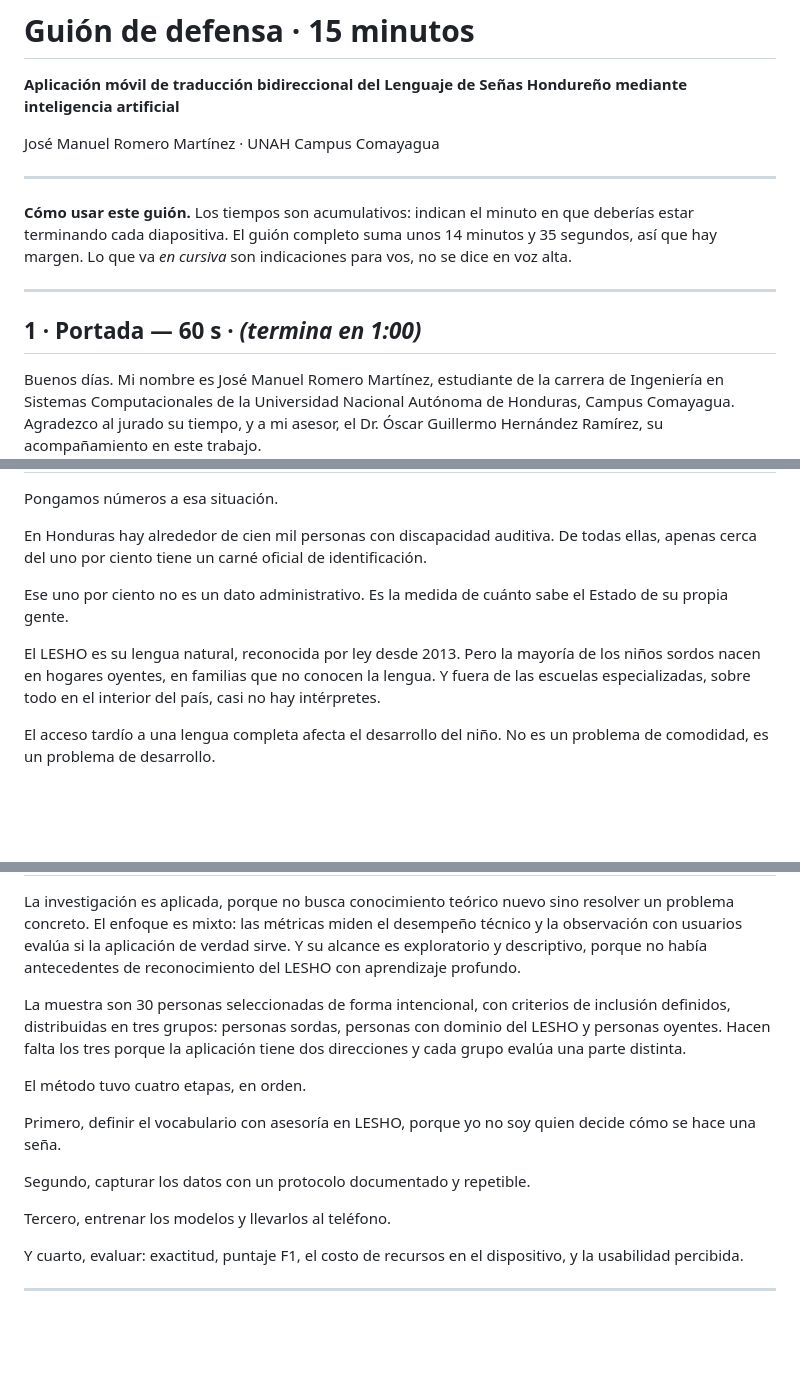
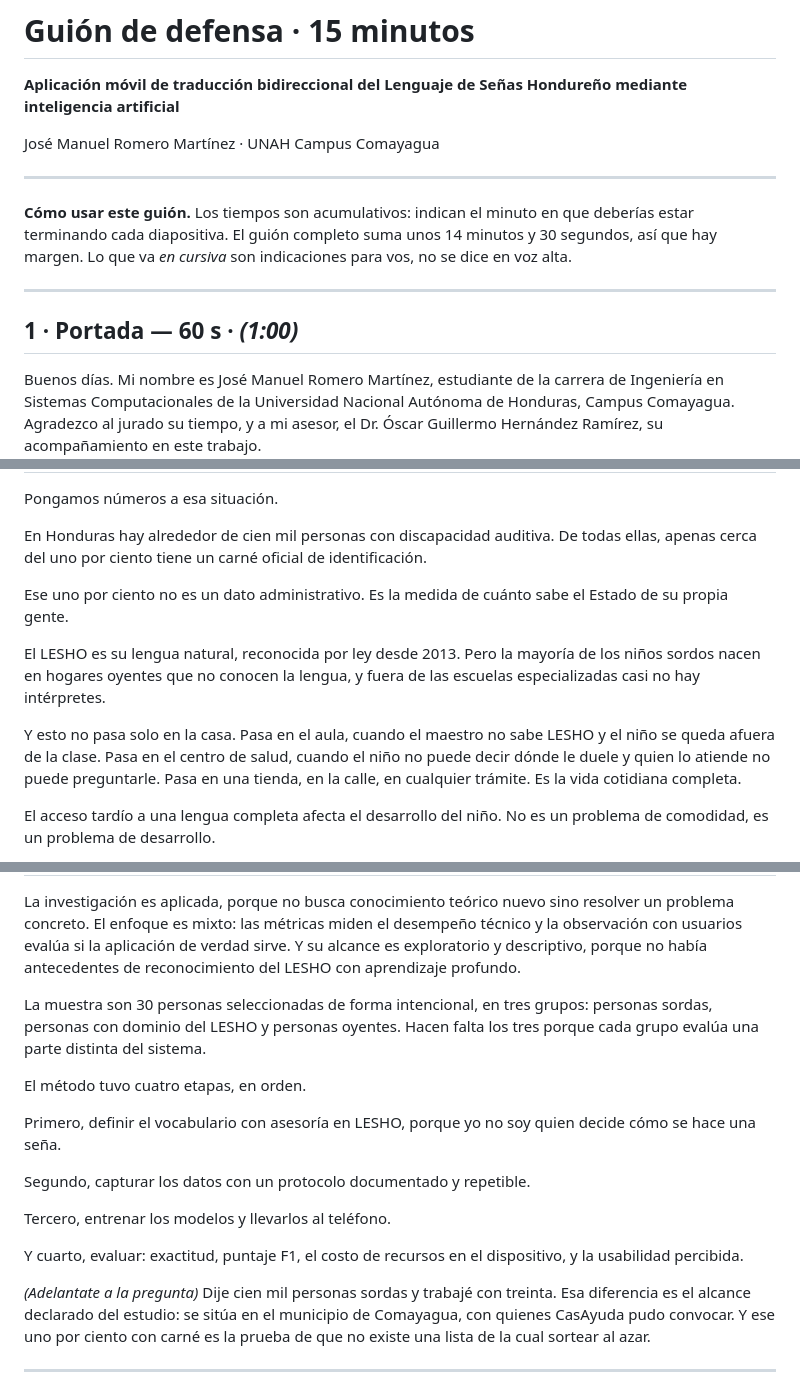
Before and after one commit to Josemaromero46/lesho-app, a Markdown page: docs/Presentacion/guion_defensa.md, 3 parts joined by grey strips. Drawn GitHub-style; blank space fills up the shorter version.

```diff
--- a/docs/Presentacion/guion_defensa.md
+++ b/docs/Presentacion/guion_defensa.md
@@ -9,12 +9,12 @@ José Manuel Romero Martínez · UNAH Campus Comayagua
 
 **Cómo usar este guión.** Los tiempos son acumulativos: indican el minuto en que
 deberías estar terminando cada diapositiva. El guión completo suma unos 14 minutos
-y 35 segundos, así que hay margen. Lo que va *en cursiva* son indicaciones para vos, no
+y 30 segundos, así que hay margen. Lo que va *en cursiva* son indicaciones para vos, no
 se dice en voz alta.
 
 ---
 
-## 1 · Portada — 60 s · *(termina en 1:00)*
+## 1 · Portada — 60 s · *(1:00)*
 
 Buenos días. Mi nombre es José Manuel Romero Martínez, estudiante de la carrera de
 Ingeniería en Sistemas Computacionales de la Universidad Nacional Autónoma de
@@ -63,9 +63,13 @@ Ese uno por ciento no es un dato administrativo. Es la medida de cuánto sabe el
 Estado de su propia gente.
 
 El LESHO es su lengua natural, reconocida por ley desde 2013. Pero la mayoría de
-los niños sordos nacen en hogares oyentes, en familias que no conocen la lengua. Y
-fuera de las escuelas especializadas, sobre todo en el interior del país, casi no
-hay intérpretes.
+los niños sordos nacen en hogares oyentes que no conocen la lengua, y fuera de las
+escuelas especializadas casi no hay intérpretes.
+
+Y esto no pasa solo en la casa. Pasa en el aula, cuando el maestro no sabe LESHO y
+el niño se queda afuera de la clase. Pasa en el centro de salud, cuando el niño no
+puede decir dónde le duele y quien lo atiende no puede preguntarle. Pasa en una
+tienda, en la calle, en cualquier trámite. Es la vida cotidiana completa.
 
 El acceso tardío a una lengua completa afecta el desarrollo del niño. No es un
 problema de comodidad, es un problema de desarrollo.
@@ -113,10 +117,9 @@ desempeño técnico y la observación con usuarios evalúa si la aplicación de
 sirve. Y su alcance es exploratorio y descriptivo, porque no había antecedentes de
 reconocimiento del LESHO con aprendizaje profundo.
 
-La muestra son 30 personas seleccionadas de forma intencional, con criterios de
-inclusión definidos, distribuidas en tres grupos: personas sordas, personas con
-dominio del LESHO y personas oyentes. Hacen falta los tres porque la aplicación
-tiene dos direcciones y cada grupo evalúa una parte distinta.
+La muestra son 30 personas seleccionadas de forma intencional, en tres grupos:
+personas sordas, personas con dominio del LESHO y personas oyentes. Hacen falta los
+tres porque cada grupo evalúa una parte distinta del sistema.
 
 El método tuvo cuatro etapas, en orden.
 
@@ -130,5 +133,10 @@ Tercero, entrenar los modelos y llevarlos al teléfono.
 Y cuarto, evaluar: exactitud, puntaje F1, el costo de recursos en el dispositivo, y
 la usabilidad percibida.
 
+*(Adelantate a la pregunta)* Dije cien mil personas sordas y trabajé con treinta.
+Esa diferencia es el alcance declarado del estudio: se sitúa en el municipio de
+Comayagua, con quienes CasAyuda pudo convocar. Y ese uno por ciento con carné es la
+prueba de que no existe una lista de la cual sortear al azar.
+
 ---
 
```
Also changed, not shown: other parts of docs/Presentacion/guion_defensa.md (+73 -37 lines).
